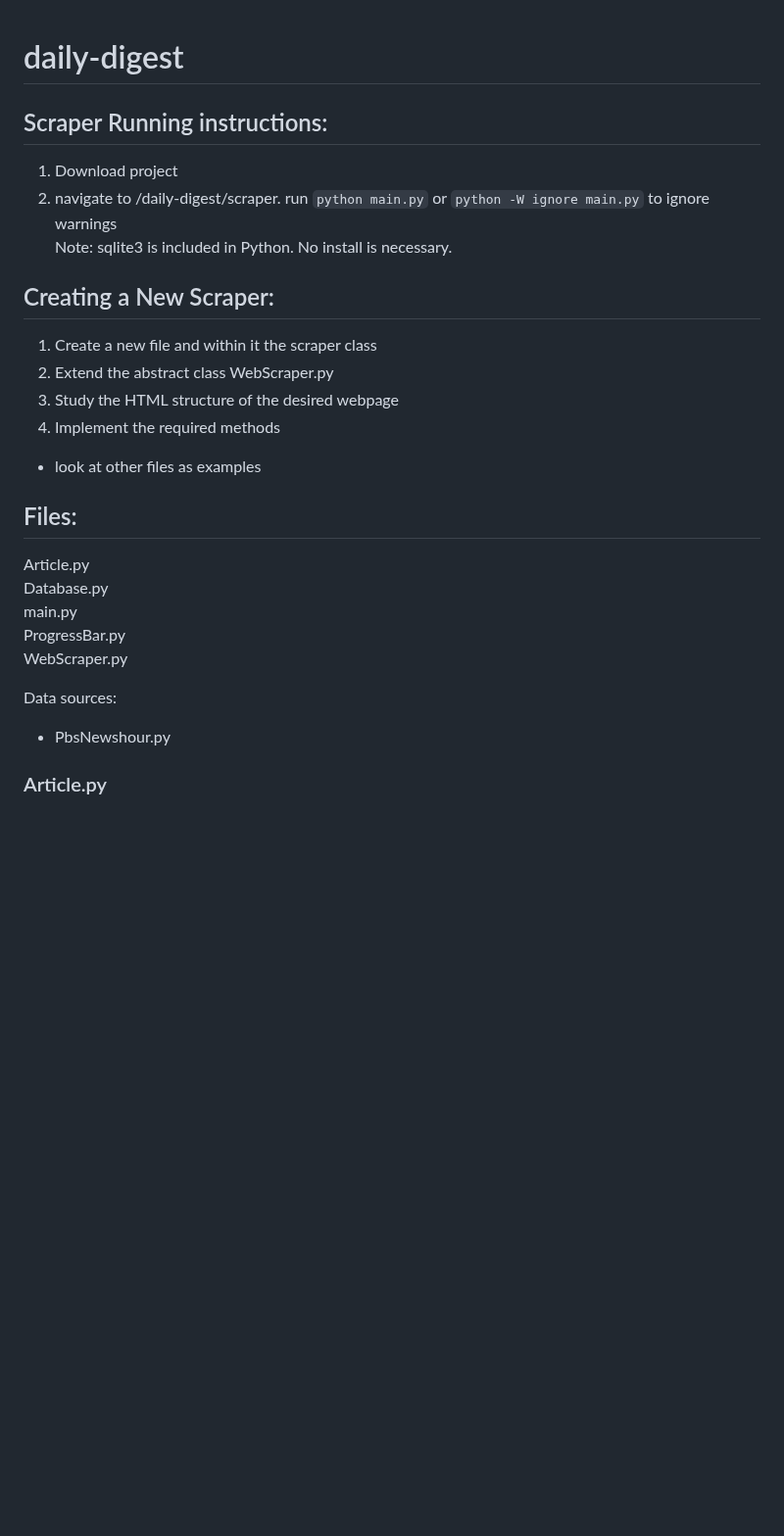
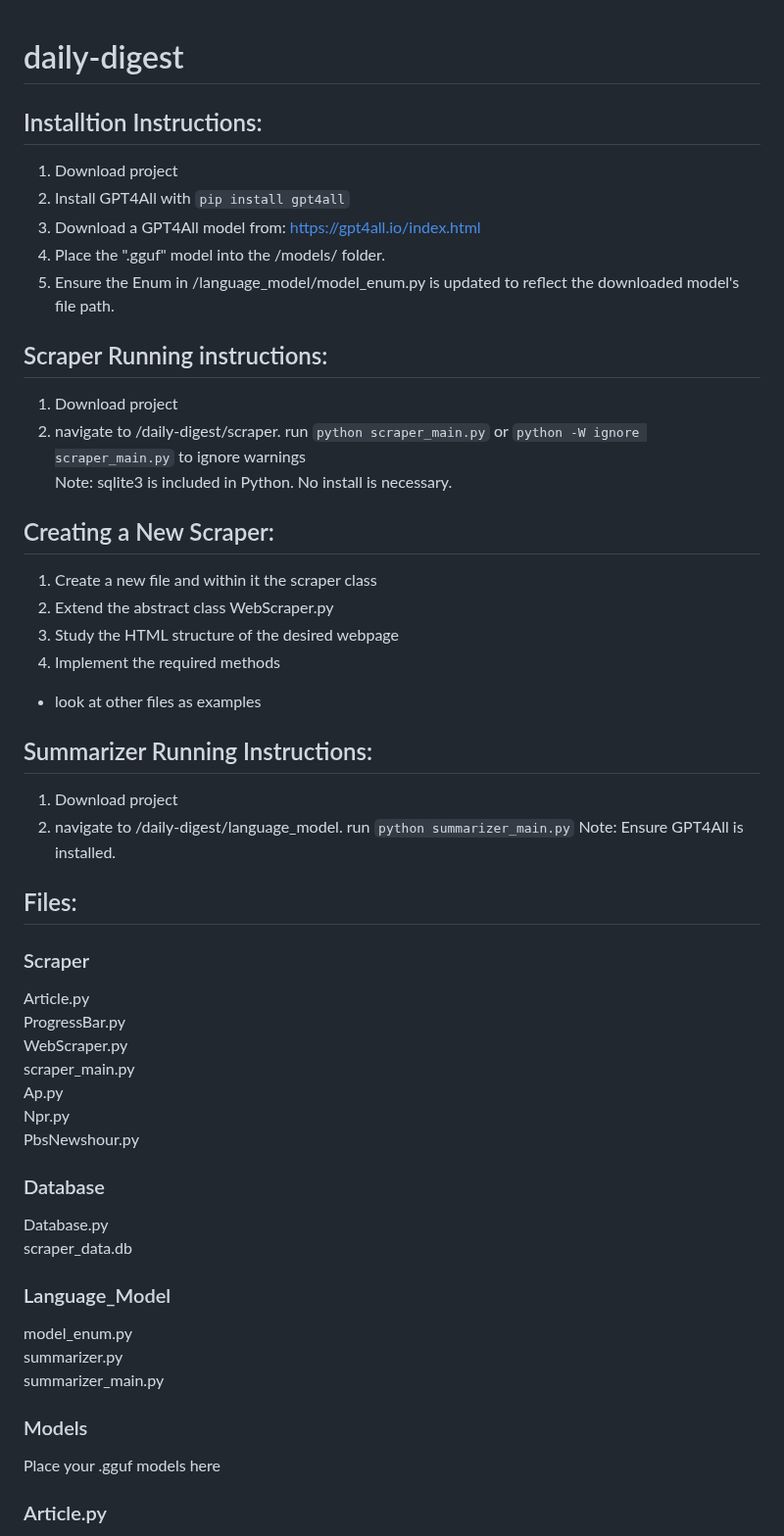
Before and after one commit to jmaguin/daily-digest, a Markdown page: README.md, the part around one of its changes. Shown at 98% size. Drawn GitHub-style; blank space fills up the shorter version.

````diff
--- a/README.md
+++ b/README.md
@@ -1,8 +1,15 @@
 # daily-digest
+
+## Installtion Instructions:
+1. Download project
+2. Install GPT4All with ```pip install gpt4all```
+3. Download a GPT4All model from: https://gpt4all.io/index.html
+4. Place the ".gguf" model into the /models/ folder.
+5. Ensure the Enum in /language_model/model_enum.py is updated to reflect the downloaded model's file path.
 
 ## Scraper Running instructions:
 1. Download project
-2. navigate to /daily-digest/scraper. run ```python main.py``` or ```python -W ignore main.py``` to ignore warnings
+2. navigate to /daily-digest/scraper. run ```python scraper_main.py``` or ```python -W ignore scraper_main.py``` to ignore warnings
 Note: sqlite3 is included in Python. No install is necessary.
 
 ## Creating a New Scraper:
@@ -12,15 +19,32 @@ Note: sqlite3 is included in Python. No install is necessary.
 3. Implement the required methods
 - look at other files as examples
 
+## Summarizer Running Instructions:
+1. Download project
+2. navigate to /daily-digest/language_model. run ```python summarizer_main.py```
+Note: Ensure GPT4All is installed.
+
 ## Files:
+### Scraper
 Article.py
-Database.py
-main.py
 ProgressBar.py
 WebScraper.py
+scraper_main.py
+Ap.py
+Npr.py
+PbsNewshour.py
 
-Data sources:
-- PbsNewshour.py
+### Database
+Database.py
+scraper_data.db
+
+### Language_Model
+model_enum.py
+summarizer.py
+summarizer_main.py
+
+### Models
+Place your .gguf models here
 
 ### Article.py
 - class to define each Article collected by the scrapers
````
Also changed, not shown: other parts of README.md (+59 -41 lines).
